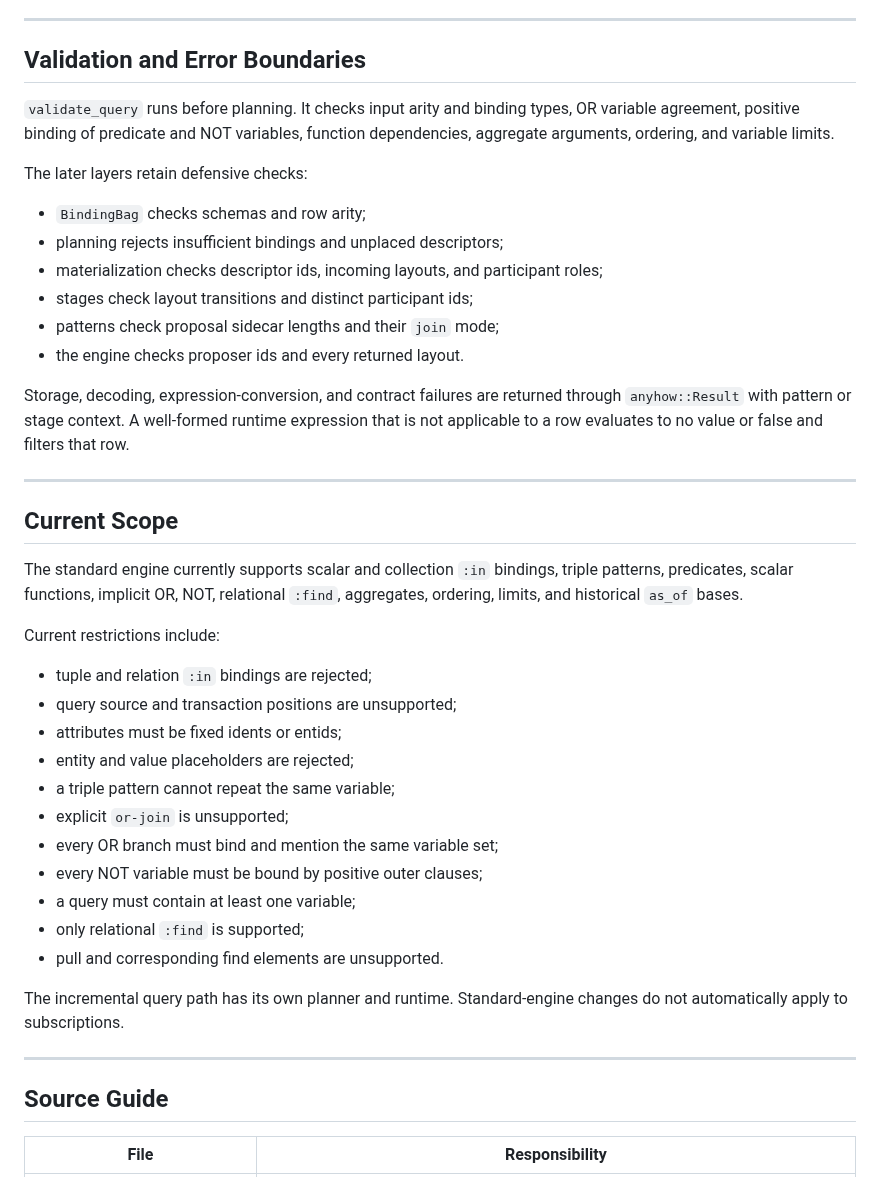
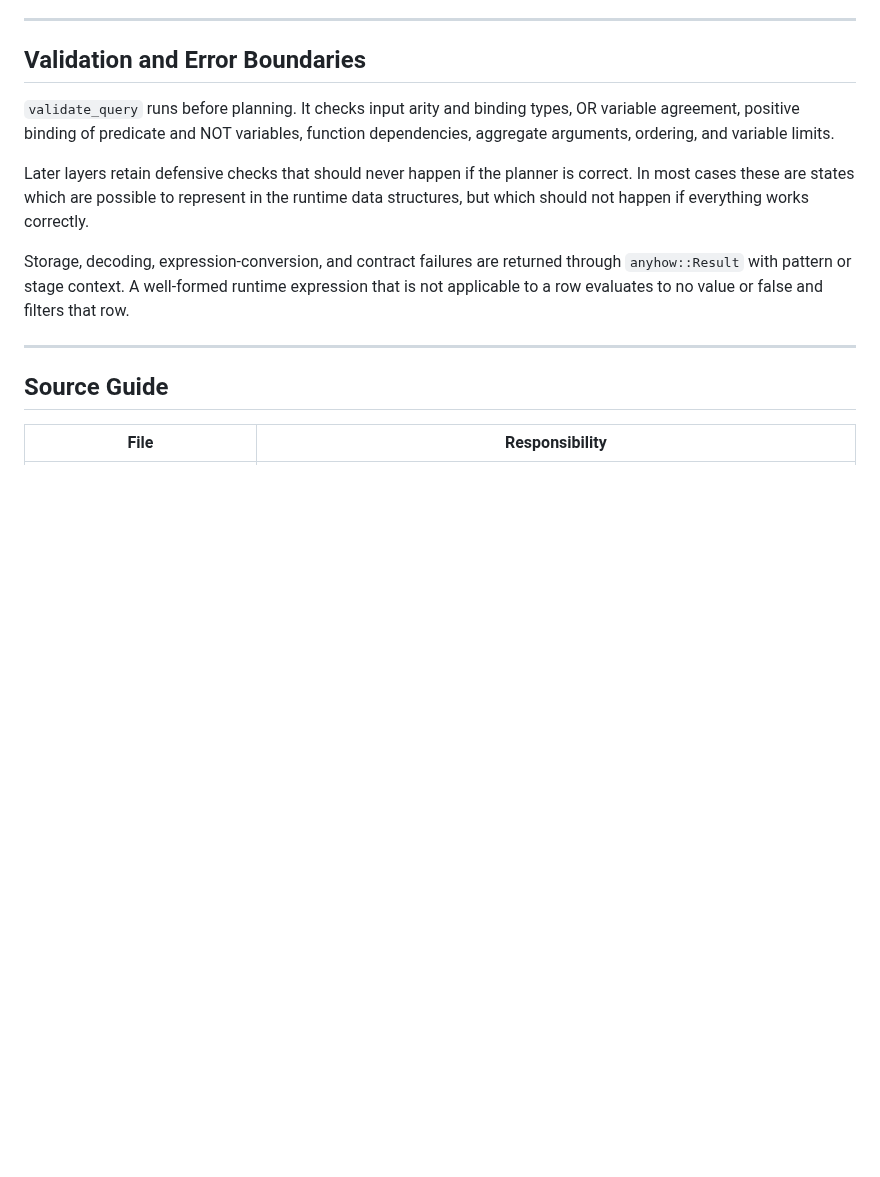
Before and after one commit to FiV0/triplox, a Markdown page: design/STANDARD_QUERY_ENGINE.md, the part around one of its changes. GitHub-like rendering; blank space fills up the shorter version.

```diff
--- a/design/STANDARD_QUERY_ENGINE.md
+++ b/design/STANDARD_QUERY_ENGINE.md
@@ -466,44 +422,15 @@ when no group exists.
 OR variable agreement, positive binding of predicate and NOT variables,
 function dependencies, aggregate arguments, ordering, and variable limits.
 
-The later layers retain defensive checks:
-
-- `BindingBag` checks schemas and row arity;
-- planning rejects insufficient bindings and unplaced descriptors;
-- materialization checks descriptor ids, incoming layouts, and participant roles;
-- stages check layout transitions and distinct participant ids;
-- patterns check proposal sidecar lengths and their `join` mode;
-- the engine checks proposer ids and every returned layout.
+Later layers retain defensive checks that should never happen
+if the planner is correct. In most cases these are states which
+are possible to represent in the runtime data structures, but which
+should not happen if everything works correctly.
 
 Storage, decoding, expression-conversion, and contract failures are returned
 through `anyhow::Result` with pattern or stage context. A well-formed runtime
 expression that is not applicable to a row evaluates to no value or false and
 filters that row.
-
----
-
-## Current Scope
-
-The standard engine currently supports scalar and collection `:in` bindings,
-triple patterns, predicates, scalar functions, implicit OR, NOT, relational
-`:find`, aggregates, ordering, limits, and historical `as_of` bases.
-
-Current restrictions include:
-
-- tuple and relation `:in` bindings are rejected;
-- query source and transaction positions are unsupported;
-- attributes must be fixed idents or entids;
-- entity and value placeholders are rejected;
-- a triple pattern cannot repeat the same variable;
-- explicit `or-join` is unsupported;
-- every OR branch must bind and mention the same variable set;
-- every NOT variable must be bound by positive outer clauses;
-- a query must contain at least one variable;
-- only relational `:find` is supported;
-- pull and corresponding find elements are unsupported.
-
-The incremental query path has its own planner and runtime. Standard-engine
-changes do not automatically apply to subscriptions.
 
 ---
 
```
Also changed, not shown: other parts of design/STANDARD_QUERY_ENGINE.md (+0 -44 lines).
